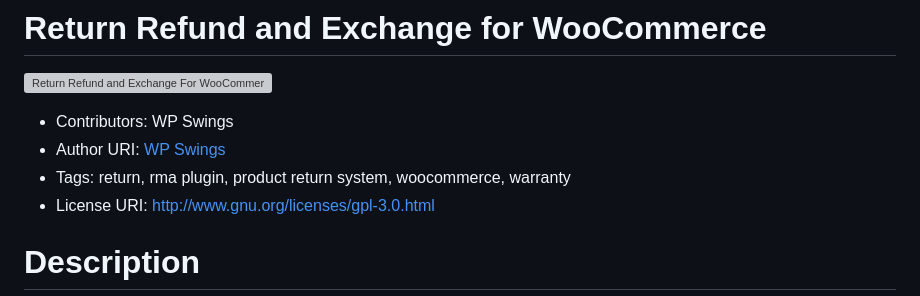
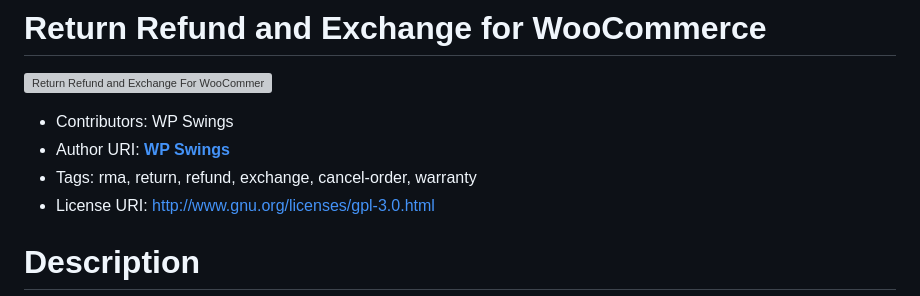
Before and after one commit to wpswings/woo-refund-and-exchange-lite, a Markdown page: readme.md, the part around the change printed below. GitHub-like rendering; grey boxes are pictures that could not be loaded.

```diff
--- a/readme.md
+++ b/readme.md
@@ -3,8 +3,8 @@
 ![Return Refund and Exchange For WooCommerce - Create A Simple Refund System WooCommerce RMA with Exchange, Wallet & Cancel Order Features](https://ps.w.org/woo-refund-and-exchange-lite/assets/banner-772x250.png?rev=2672154
 )
 * Contributors: WP Swings
-* Author URI: [WP Swings](https://wpswings.com/?utm_source=wpswings-official&utm_medium=rma-github-page&utm_campaign=wpswings-official)
-* Tags:  return, rma plugin, product return system, woocommerce,  warranty
+* Author URI: [**WP Swings**](https://wpswings.com/?utm_source=wpswings-official&utm_medium=rma-github-page&utm_campaign=wpswings-official)
+* Tags:  rma, return, refund, exchange, cancel-order, warranty
 * License URI: http://www.gnu.org/licenses/gpl-3.0.html
 
 # Description
```
Also changed, not shown: other parts of readme.md (+1 -1 lines).
